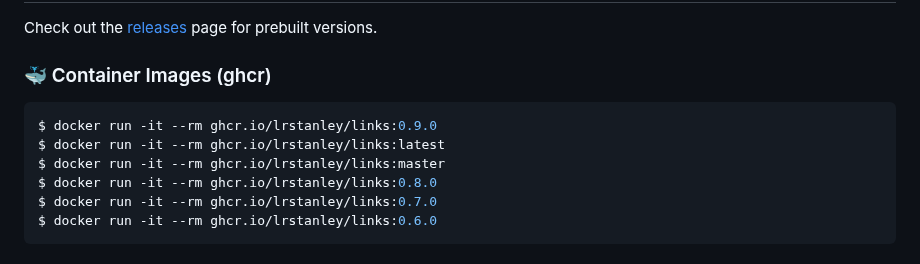
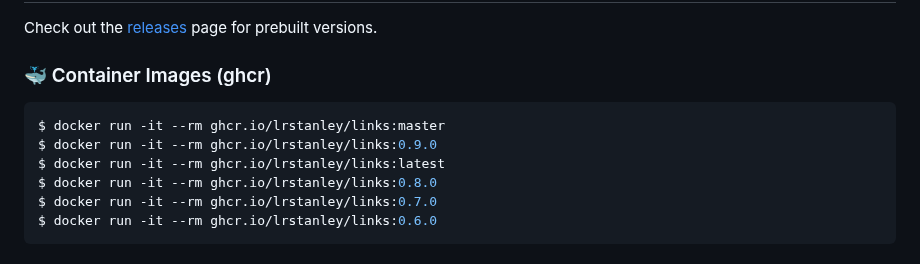
Before and after one commit to lrstanley/links, a Markdown page: README.md, the part around the change. GitHub-like rendering.

Commit message:
chore(readme): auto-update [skip ci]

````diff
--- a/README.md
+++ b/README.md
@@ -88,9 +88,9 @@ page for prebuilt versions.
 ### :whale: Container Images (ghcr)
 
 ```console
+$ docker run -it --rm ghcr.io/lrstanley/links:master
 $ docker run -it --rm ghcr.io/lrstanley/links:0.9.0
 $ docker run -it --rm ghcr.io/lrstanley/links:latest
-$ docker run -it --rm ghcr.io/lrstanley/links:master
 $ docker run -it --rm ghcr.io/lrstanley/links:0.8.0
 $ docker run -it --rm ghcr.io/lrstanley/links:0.7.0
 $ docker run -it --rm ghcr.io/lrstanley/links:0.6.0
````
